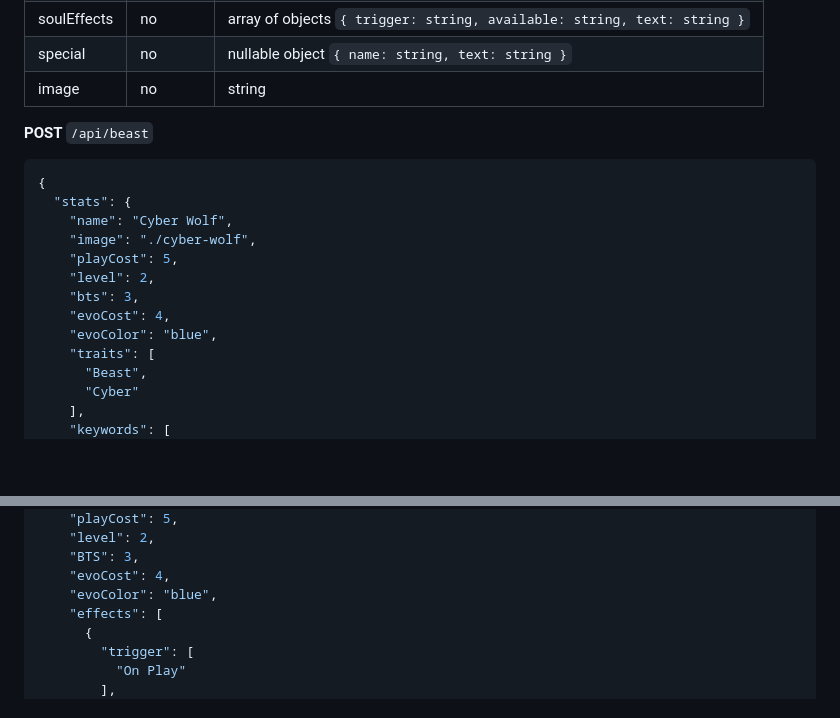
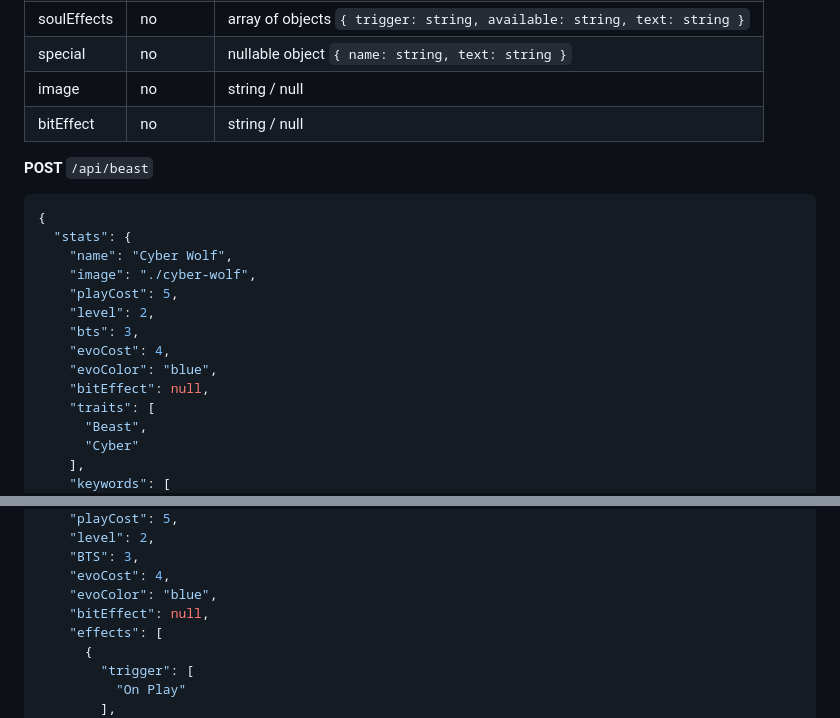
Before and after one commit to NoahAdamMacDonald/card-api, a Markdown page: README.md, 2 parts joined by grey strips. Drawn GitHub-style; blank space fills up the shorter version.

```diff
--- a/README.md
+++ b/README.md
@@ -221,7 +221,9 @@ Required for all are `stats` where all other fields are put under
 | effects | no | array of objects `{ text: "string", trigger: string[] }` |
 | soulEffects | no | array of objects `{ trigger: string, available: string, text: string }` |
 | special | no | nullable object `{ name: string, text: string }` |
-| image | no | string |
+| image | no | string / null |
+| bitEffect | no | string / null |
+
 
 
 **POST** `/api/beast`
@@ -236,6 +238,7 @@ Required for all are `stats` where all other fields are put under
     "bts": 3,
     "evoCost": 4,
     "evoColor": "blue",
+    "bitEffect": null,
     "traits": [
       "Beast",
       "Cyber"
@@ -542,6 +545,7 @@ Fields: if applied, stats only returns fields listed.
     "BTS": 3,
     "evoCost": 4,
     "evoColor": "blue",
+    "bitEffect": null,
     "effects": [
       {
         "trigger": [
```
